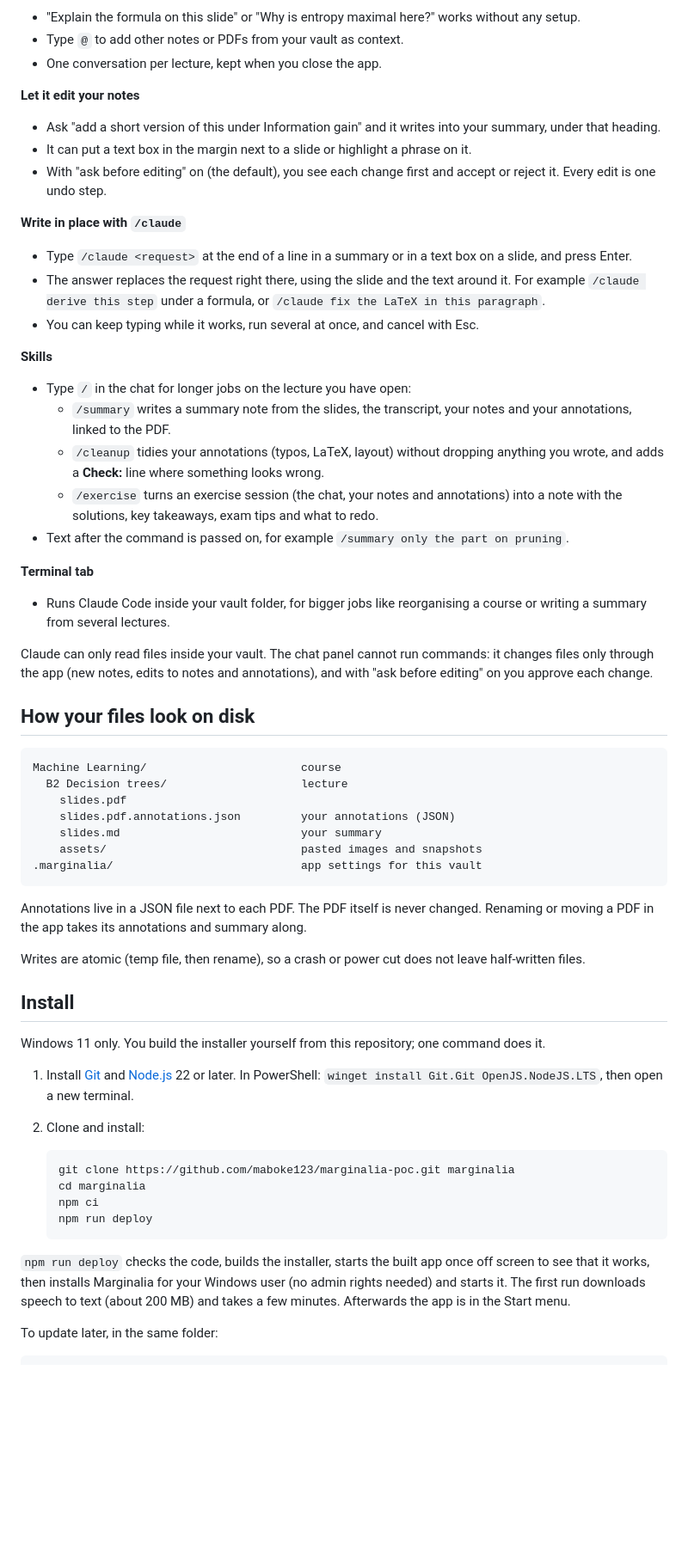
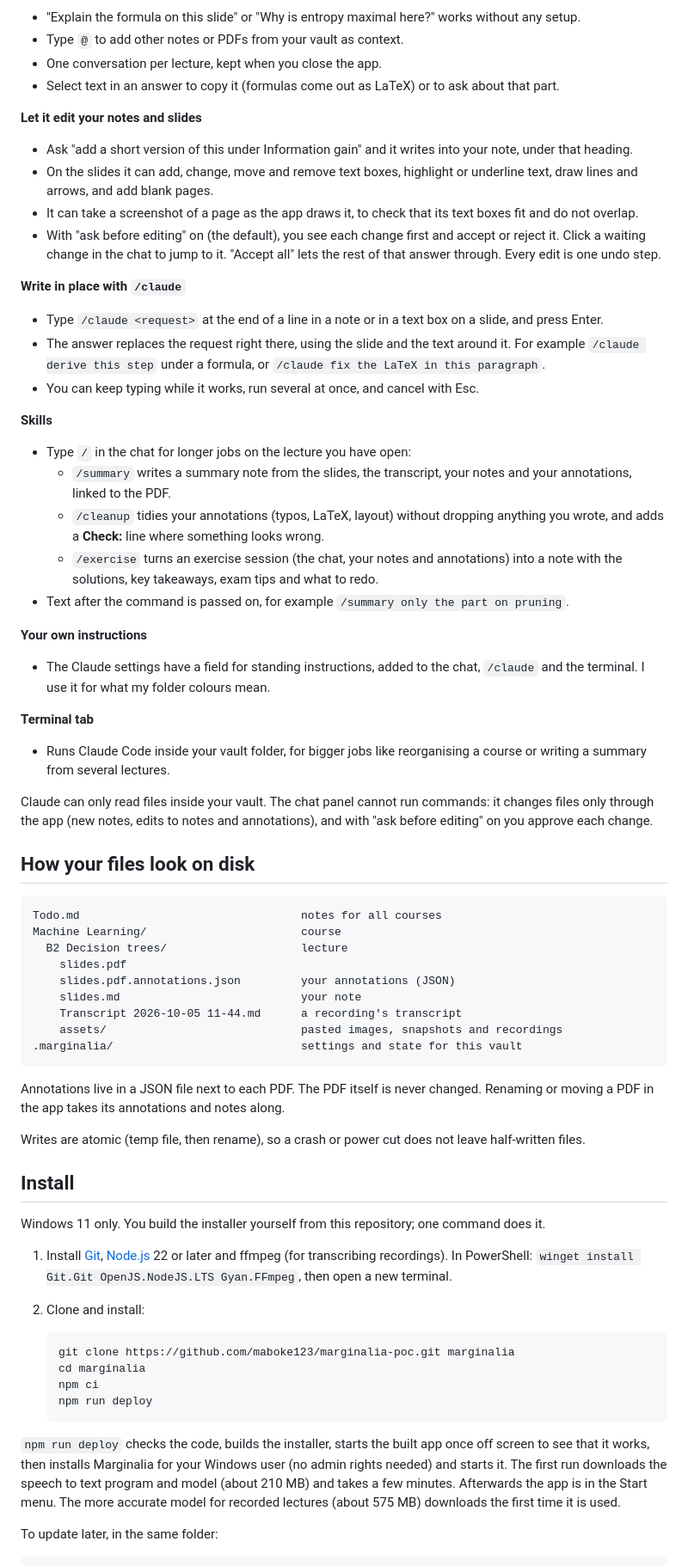
Before and after one commit to maboke123/marginalia, a Markdown page: README.md, the part around one of its changes. Shown at 86% size. Rendered like a GitHub page; blank space fills up the shorter version.

Commit message:
docs: update the README for the current features

````diff
--- a/README.md
+++ b/README.md
@@ -61,14 +75,16 @@ Claude is built into the places you already work, and it always knows where you
 - "Explain the formula on this slide" or "Why is entropy maximal here?" works without any setup.
 - Type `@` to add other notes or PDFs from your vault as context.
 - One conversation per lecture, kept when you close the app.
+- Select text in an answer to copy it (formulas come out as LaTeX) or to ask about that part.
 
-**Let it edit your notes**
-- Ask "add a short version of this under Information gain" and it writes into your summary, under that heading.
-- It can put a text box in the margin next to a slide or highlight a phrase on it.
-- With "ask before editing" on (the default), you see each change first and accept or reject it. Every edit is one undo step.
+**Let it edit your notes and slides**
+- Ask "add a short version of this under Information gain" and it writes into your note, under that heading.
+- On the slides it can add, change, move and remove text boxes, highlight or underline text, draw lines and arrows, and add blank pages.
+- It can take a screenshot of a page as the app draws it, to check that its text boxes fit and do not overlap.
+- With "ask before editing" on (the default), you see each change first and accept or reject it. Click a waiting change in the chat to jump to it. "Accept all" lets the rest of that answer through. Every edit is one undo step.
 
 **Write in place with `/claude`**
-- Type `/claude <request>` at the end of a line in a summary or in a text box on a slide, and press Enter.
+- Type `/claude <request>` at the end of a line in a note or in a text box on a slide, and press Enter.
 - The answer replaces the request right there, using the slide and the text around it. For example `/claude derive this step` under a formula, or `/claude fix the LaTeX in this paragraph`.
 - You can keep typing while it works, run several at once, and cancel with Esc.
 
@@ -79,6 +95,9 @@ Claude is built into the places you already work, and it always knows where you
   - `/exercise` turns an exercise session (the chat, your notes and annotations) into a note with the solutions, key takeaways, exam tips and what to redo.
 - Text after the command is passed on, for example `/summary only the part on pruning`.
 
+**Your own instructions**
+- The Claude settings have a field for standing instructions, added to the chat, `/claude` and the terminal. I use it for what my folder colours mean.
+
 **Terminal tab**
 - Runs Claude Code inside your vault folder, for bigger jobs like reorganising a course or writing a summary from several lectures.
 
@@ -87,16 +106,18 @@ Claude can only read files inside your vault. The chat panel cannot run commands
 ## How your files look on disk
 
 ```
+Todo.md                                 notes for all courses
 Machine Learning/                       course
   B2 Decision trees/                    lecture
     slides.pdf
     slides.pdf.annotations.json         your annotations (JSON)
-    slides.md                           your summary
-    assets/                             pasted images and snapshots
-.marginalia/                            app settings for this vault
+    slides.md                           your note
+    Transcript 2026-10-05 11-44.md      a recording's transcript
+    assets/                             pasted images, snapshots and recordings
+.marginalia/                            settings and state for this vault
 ```
 
-Annotations live in a JSON file next to each PDF. The PDF itself is never changed. Renaming or moving a PDF in the app takes its annotations and summary along.
+Annotations live in a JSON file next to each PDF. The PDF itself is never changed. Renaming or moving a PDF in the app takes its annotations and notes along.
 
 Writes are atomic (temp file, then rename), so a crash or power cut does not leave half-written files.
 
@@ -104,7 +125,7 @@ Writes are atomic (temp file, then rename), so a crash or power cut does not lea
 
 Windows 11 only. You build the installer yourself from this repository; one command does it.
 
-1. Install [Git](https://git-scm.com/download/win) and [Node.js](https://nodejs.org) 22 or later. In PowerShell: `winget install Git.Git OpenJS.NodeJS.LTS`, then open a new terminal.
+1. Install [Git](https://git-scm.com/download/win), [Node.js](https://nodejs.org) 22 or later and ffmpeg (for transcribing recordings). In PowerShell: `winget install Git.Git OpenJS.NodeJS.LTS Gyan.FFmpeg`, then open a new terminal.
 2. Clone and install:
 
    ```sh
@@ -114,7 +135,7 @@ Windows 11 only. You build the installer yourself from this repository; one comm
    npm run deploy
    ```
 
-`npm run deploy` checks the code, builds the installer, starts the built app once off screen to see that it works, then installs Marginalia for your Windows user (no admin rights needed) and starts it. The first run downloads speech to text (about 200 MB) and takes a few minutes. Afterwards the app is in the Start menu.
+`npm run deploy` checks the code, builds the installer, starts the built app once off screen to see that it works, then installs Marginalia for your Windows user (no admin rights needed) and starts it. The first run downloads the speech to text program and model (about 210 MB) and takes a few minutes. Afterwards the app is in the Start menu. The more accurate model for recorded lectures (about 575 MB) downloads the first time it is used.
 
 To update later, in the same folder:
 
````
Also changed, not shown: other parts of README.md (+37 -15 lines).
